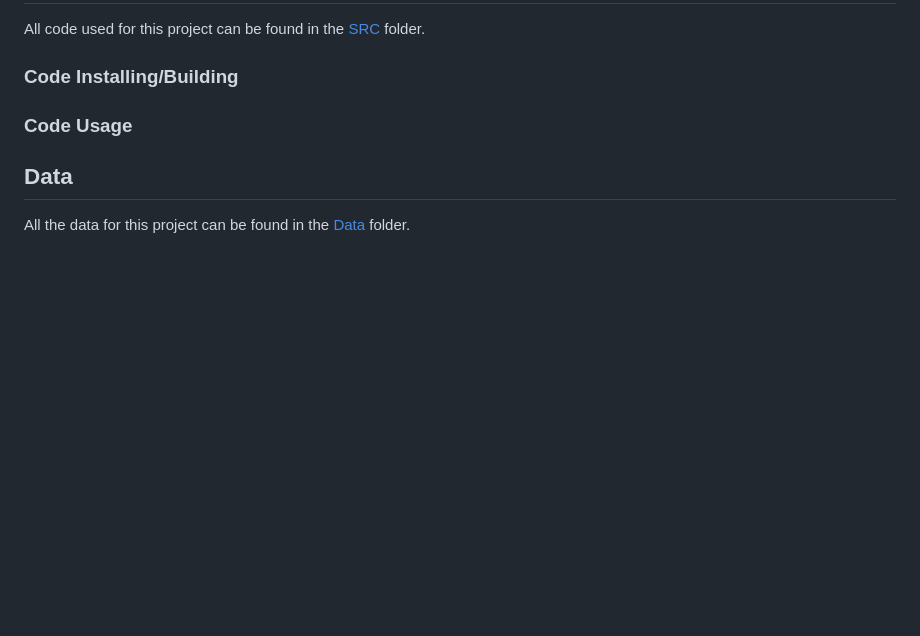
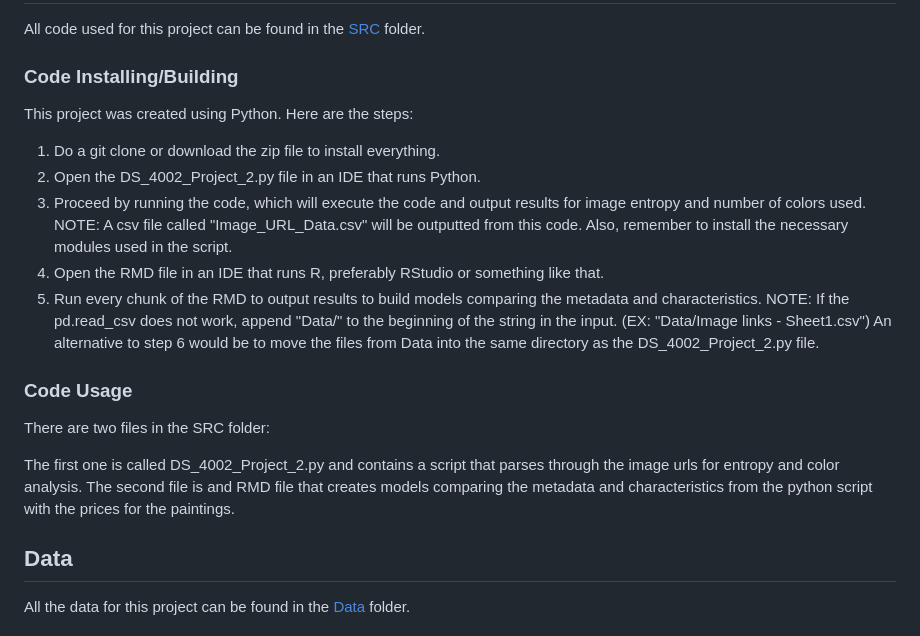
Before and after one commit to ik4vrb/ds-4002-team-aai-project-2, a Markdown page: README.md, the part around the change. GitHub-like rendering; blank space fills up the shorter version.

Commit message:
Code Building/Installing/Usage Updated - IK

```diff
--- a/README.md
+++ b/README.md
@@ -17,7 +17,23 @@ All code used for this project can be found in the [SRC](https://github.com/ik4v
 
 ### Code Installing/Building
 
+This project was created using Python. Here are the steps:
+
+1. Do a git clone or download the zip file to install everything.
+2. Open the DS_4002_Project_2.py file in an IDE that runs Python.
+3. Proceed by running the code, which will execute the code and output results for image entropy and number of colors used.
+NOTE: A csv file called "Image_URL_Data.csv" will be outputted from this code. Also, remember to install the necessary modules used in the script.
+4. Open the RMD file in an IDE that runs R, preferably RStudio or something like that.
+5. Run every chunk of the RMD to output results to build models comparing the metadata and characteristics.
+NOTE: If the pd.read_csv does not work, append "Data/" to the beginning of the string in the input. (EX: "Data/Image links - Sheet1.csv")
+An alternative to step 6 would be to move the files from Data into the same directory as the DS_4002_Project_2.py file.
+
 ### Code Usage
+
+There are two files in the SRC folder:
+
+The first one is called DS_4002_Project_2.py and contains a script that parses through the image urls for entropy and color analysis.
+The second file is and RMD file that creates models comparing the metadata and characteristics from the python script with the prices for the paintings.
 
 ## Data
 All the data for this project can be found in the [Data](https://github.com/ik4vrb/ds-4002-team-aai-project-2/tree/main/Data) folder.
```
